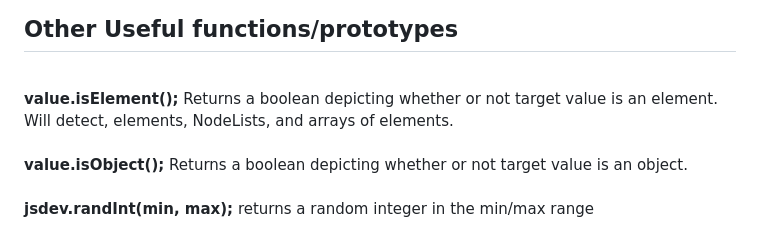
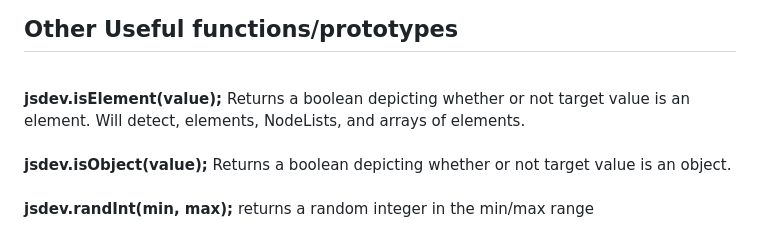
Before and after one commit to wbojczuk/JSDevTools, a Markdown page: README.md, the part around the change. Rendered like a GitHub page.

```diff
--- a/README.md
+++ b/README.md
@@ -73,9 +73,9 @@ Most of the functions are indepenent so you can copy one into your script withou
 <br><strong>jsdev.GETValues();</strong> Returns an object with the corresponding keys/values from a GET request.
 
 <h2>Other Useful functions/prototypes</h2><br>
-            <strong>value.isElement();</strong> Returns a boolean depicting whether or not target value is an element. Will detect, elements, NodeLists, and arrays of elements.<br>
+            <strong>jsdev.isElement(value);</strong> Returns a boolean depicting whether or not target value is an element. Will detect, elements, NodeLists, and arrays of elements.<br>
             <br>
-            <strong>value.isObject();</strong> Returns a boolean depicting whether or not target value is an object.<br>
+            <strong>jsdev.isObject(value);</strong> Returns a boolean depicting whether or not target value is an object.<br>
             <br>
             <strong>jsdev.randInt(min, max);</strong> returns a random integer in the min/max range<br>
             <br>
```
